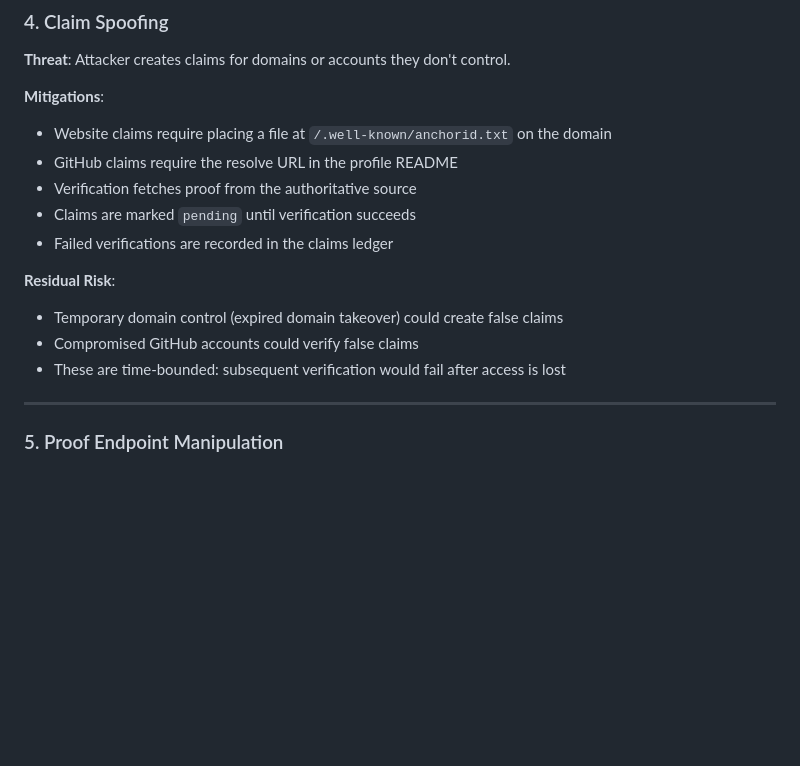
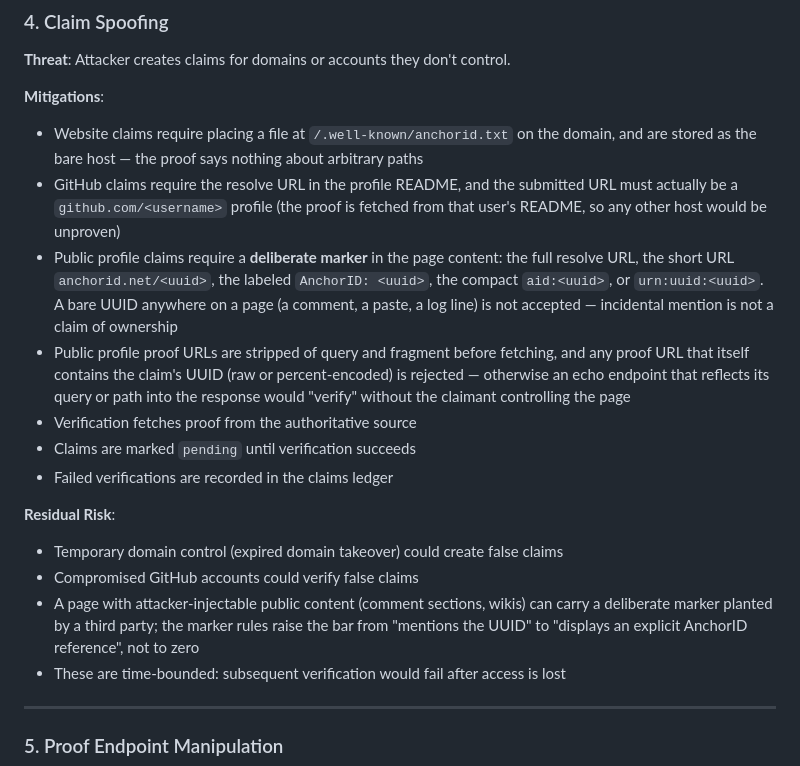
Before and after one commit to lowerpower/AnchorID, a Markdown page: docs/threat-model.md, the part around the change. Rendered like a GitHub page; blank space fills up the shorter version.

Commit message:
Update claim-spoofing threat section for marker rules and reflection guards

```diff
--- a/docs/threat-model.md
+++ b/docs/threat-model.md
@@ -105,8 +105,20 @@ Rate limits are enforced in KV with automatic TTL expiration (1 hour).
 **Threat**: Attacker creates claims for domains or accounts they don't control.
 
 **Mitigations**:
-- Website claims require placing a file at `/.well-known/anchorid.txt` on the domain
-- GitHub claims require the resolve URL in the profile README
+- Website claims require placing a file at `/.well-known/anchorid.txt` on the domain,
+  and are stored as the bare host — the proof says nothing about arbitrary paths
+- GitHub claims require the resolve URL in the profile README, and the submitted URL
+  must actually be a `github.com/<username>` profile (the proof is fetched from that
+  user's README, so any other host would be unproven)
+- Public profile claims require a **deliberate marker** in the page content: the full
+  resolve URL, the short URL `anchorid.net/<uuid>`, the labeled `AnchorID: <uuid>`,
+  the compact `aid:<uuid>`, or `urn:uuid:<uuid>`. A bare UUID anywhere on a page
+  (a comment, a paste, a log line) is not accepted — incidental mention is not a
+  claim of ownership
+- Public profile proof URLs are stripped of query and fragment before fetching, and
+  any proof URL that itself contains the claim's UUID (raw or percent-encoded) is
+  rejected — otherwise an echo endpoint that reflects its query or path into the
+  response would "verify" without the claimant controlling the page
 - Verification fetches proof from the authoritative source
 - Claims are marked `pending` until verification succeeds
 - Failed verifications are recorded in the claims ledger
@@ -114,6 +126,9 @@ Rate limits are enforced in KV with automatic TTL expiration (1 hour).
 **Residual Risk**:
 - Temporary domain control (expired domain takeover) could create false claims
 - Compromised GitHub accounts could verify false claims
+- A page with attacker-injectable public content (comment sections, wikis) can carry
+  a deliberate marker planted by a third party; the marker rules raise the bar from
+  "mentions the UUID" to "displays an explicit AnchorID reference", not to zero
 - These are time-bounded: subsequent verification would fail after access is lost
 
 ---
```
